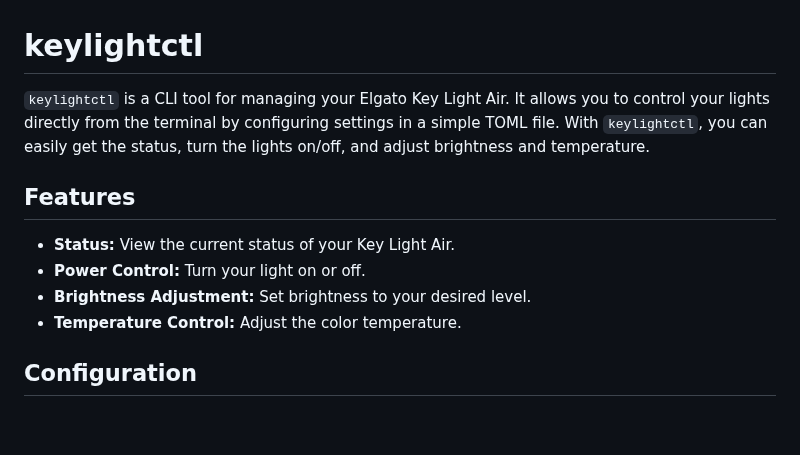
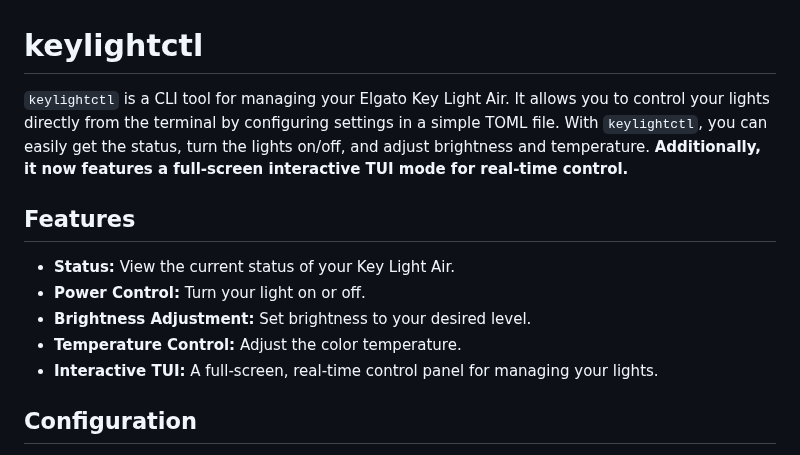
Before and after one commit to eckertalex/keylightctl, a Markdown page: README.md, the part around one of its changes. GitHub-like rendering; blank space fills up the shorter version.

```diff
--- a/README.md
+++ b/README.md
@@ -1,6 +1,6 @@
 # keylightctl
 
-`keylightctl` is a CLI tool for managing your Elgato Key Light Air. It allows you to control your lights directly from the terminal by configuring settings in a simple TOML file. With `keylightctl`, you can easily get the status, turn the lights on/off, and adjust brightness and temperature.
+`keylightctl` is a CLI tool for managing your Elgato Key Light Air. It allows you to control your lights directly from the terminal by configuring settings in a simple TOML file. With `keylightctl`, you can easily get the status, turn the lights on/off, and adjust brightness and temperature. **Additionally, it now features a full-screen interactive TUI mode for real-time control.**
 
 ## Features
 
@@ -8,6 +8,7 @@
 - **Power Control:** Turn your light on or off.
 - **Brightness Adjustment:** Set brightness to your desired level.
 - **Temperature Control:** Adjust the color temperature.
+- **Interactive TUI:** A full-screen, real-time control panel for managing your lights.
 
 ## Configuration
 
```
Also changed, not shown: other parts of README.md (+41 -17 lines), assets/screenshot.png (added).
